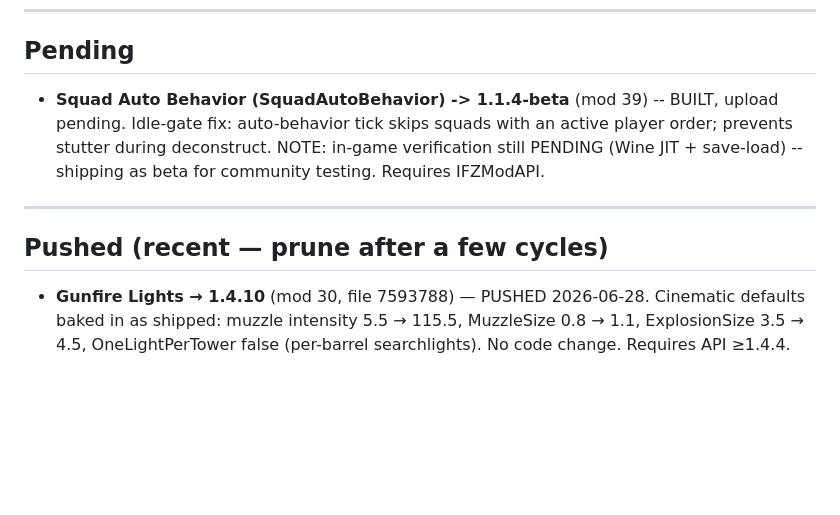
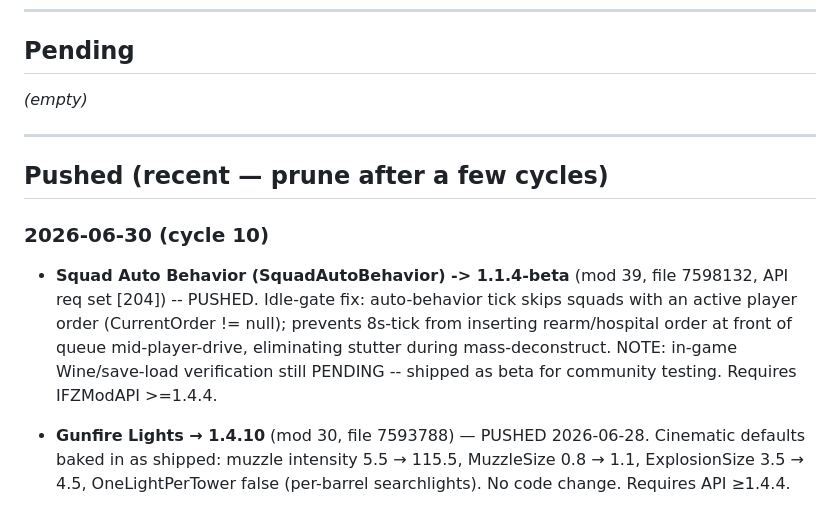
Before and after one commit to JaySNL/IFZMods, a Markdown page: tools/nexus-publish/RELEASE-QUEUE.md, the part around the change. Rendered like a GitHub page; blank space fills up the shorter version.

Commit message:
Record SquadAutoBehavior 1.1.4-beta live on Nexus (file 7598132)
Upload + API requirement + changelog + details all passed. Moved from
Pending to Pushed in RELEASE-QUEUE (cycle 10). STATUS updated to Live.
In-game Wine/save-load verification still pending.

Co-Authored-By: Claude Opus 4.8 (1M context) <noreply@anthropic.com>

```diff
--- a/tools/nexus-publish/RELEASE-QUEUE.md
+++ b/tools/nexus-publish/RELEASE-QUEUE.md
@@ -25,11 +25,14 @@ legacy Playwright path. Auth: `NEXUS_API_KEY` + `NEXUS_COOKIE`/`NEXUS_UA` in `.e
 
 ## Pending
 
-- **Squad Auto Behavior (SquadAutoBehavior) -> 1.1.4-beta** (mod 39) -- BUILT, upload pending. Idle-gate fix: auto-behavior tick skips squads with an active player order; prevents stutter during deconstruct. NOTE: in-game verification still PENDING (Wine JIT + save-load) -- shipping as beta for community testing. Requires IFZModAPI.
+_(empty)_
 
 ---
 
 ## Pushed (recent — prune after a few cycles)
+
+### 2026-06-30 (cycle 10)
+- **Squad Auto Behavior (SquadAutoBehavior) -> 1.1.4-beta** (mod 39, file 7598132, API req set [204]) -- PUSHED. Idle-gate fix: auto-behavior tick skips squads with an active player order (CurrentOrder != null); prevents 8s-tick from inserting rearm/hospital order at front of queue mid-player-drive, eliminating stutter during mass-deconstruct. NOTE: in-game Wine/save-load verification still PENDING -- shipped as beta for community testing. Requires IFZModAPI >=1.4.4.
 
 - **Gunfire Lights → 1.4.10** (mod 30, file 7593788) — PUSHED 2026-06-28. Cinematic defaults baked in as shipped: muzzle intensity 5.5 → 115.5, MuzzleSize 0.8 → 1.1, ExplosionSize 3.5 → 4.5, OneLightPerTower false (per-barrel searchlights). No code change. Requires API ≥1.4.4.
 
```
Also changed, not shown: STATUS.md (+1 -1 lines).
